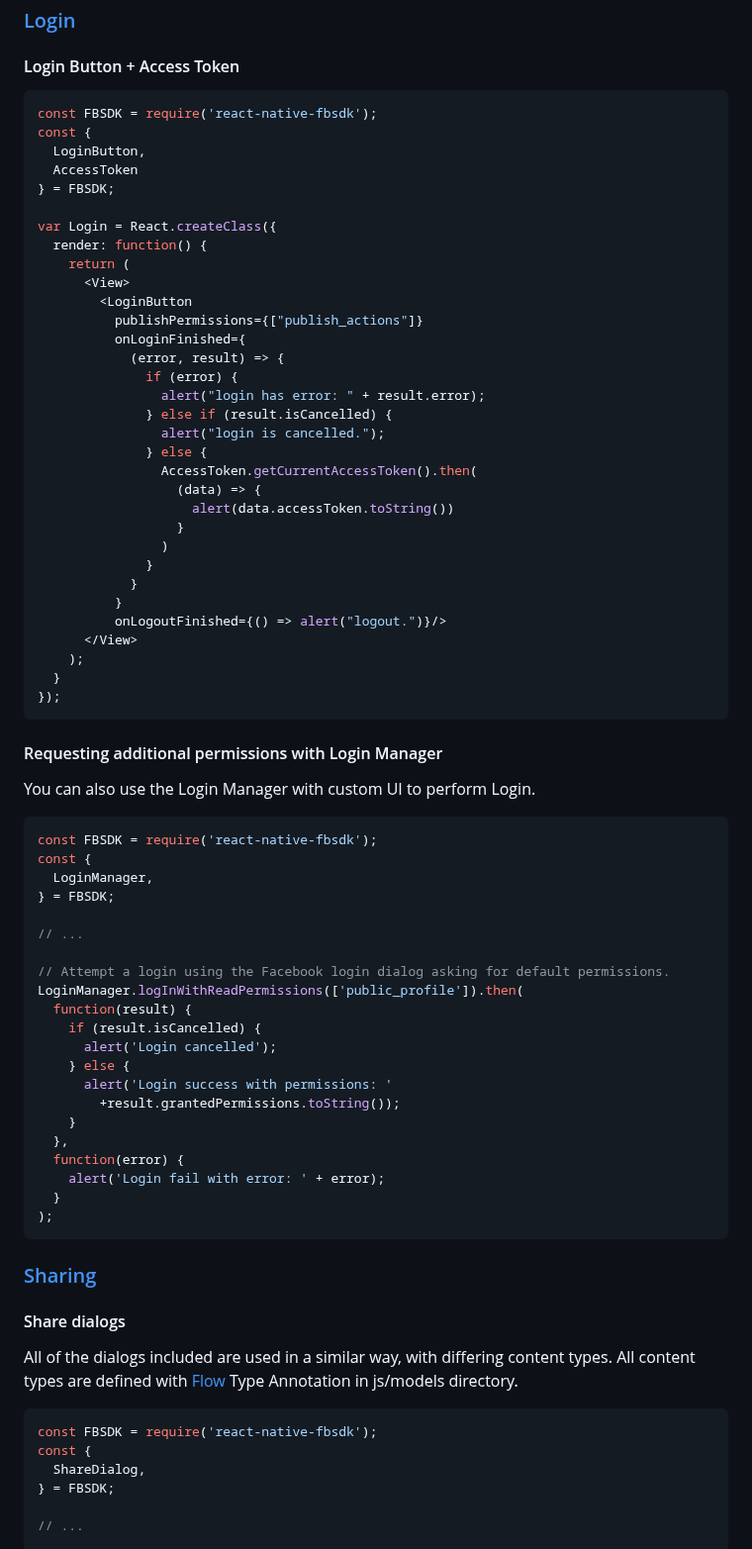
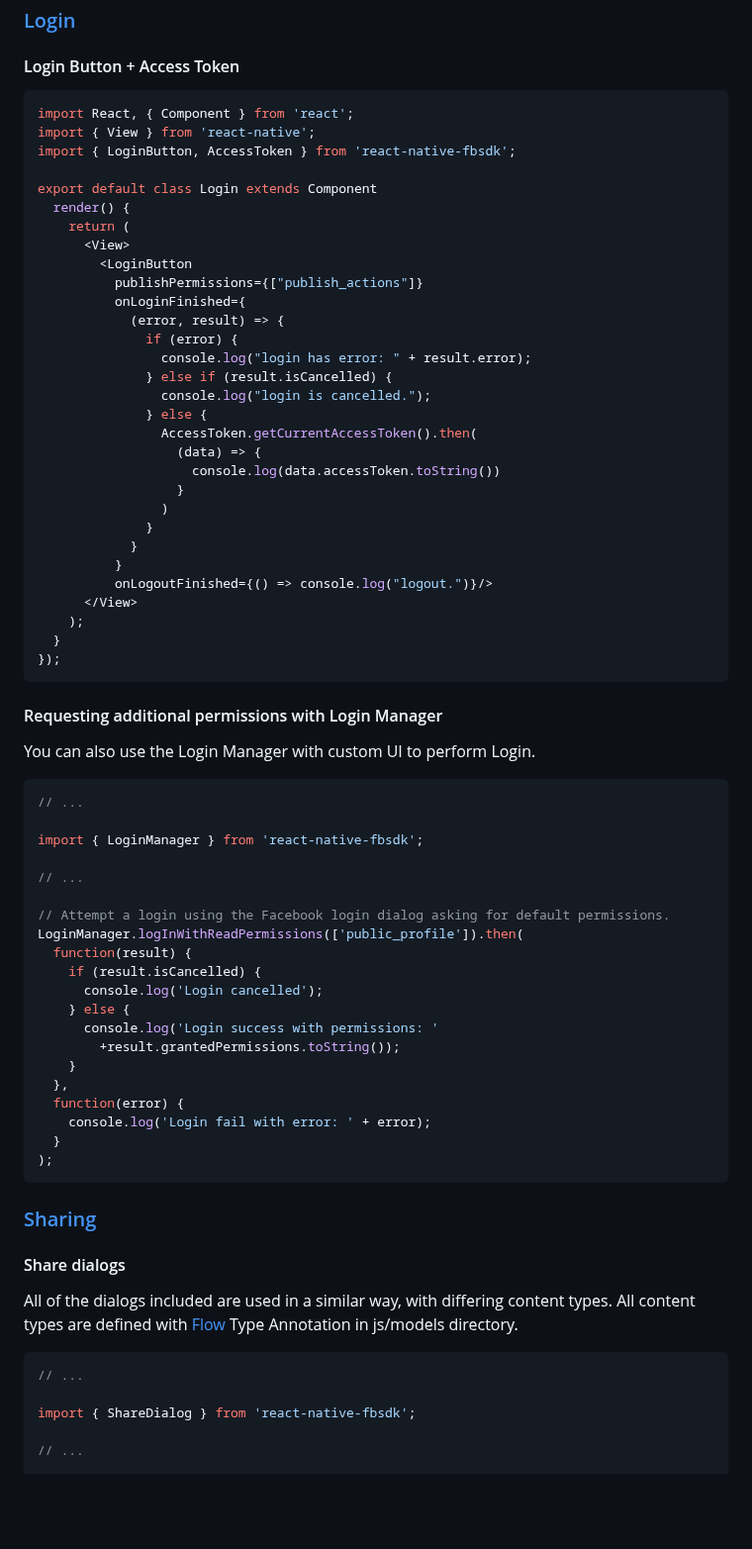
Before and after one commit to MariaiJones/WebGis, a Markdown page: README.md, the part around one of its changes. Shown at 99% size. Rendered like a GitHub page; blank space fills up the shorter version.

Commit message:
Updated with ES6 syntax
Updated the code with ES6 syntax and removed deprecated React.createClass

````diff
--- a/README.md
+++ b/README.md
@@ -166,14 +166,12 @@ Make sure you have the latest [Xcode](https://developer.apple.com/xcode/) instal
 ### [Login](https://developers.facebook.com/docs/facebook-login)
 #### Login Button + Access Token
 ```js
-const FBSDK = require('react-native-fbsdk');
-const {
-  LoginButton,
-  AccessToken
-} = FBSDK;
+import React, { Component } from 'react';
+import { View } from 'react-native';
+import { LoginButton, AccessToken } from 'react-native-fbsdk';
 
-var Login = React.createClass({
-  render: function() {
+export default class Login extends Component
+  render() {
     return (
       <View>
         <LoginButton
@@ -181,19 +179,19 @@ var Login = React.createClass({
           onLoginFinished={
             (error, result) => {
               if (error) {
-                alert("login has error: " + result.error);
+                console.log("login has error: " + result.error);
               } else if (result.isCancelled) {
-                alert("login is cancelled.");
+                console.log("login is cancelled.");
               } else {
                 AccessToken.getCurrentAccessToken().then(
                   (data) => {
-                    alert(data.accessToken.toString())
+                    console.log(data.accessToken.toString())
                   }
                 )
               }
             }
           }
-          onLogoutFinished={() => alert("logout.")}/>
+          onLogoutFinished={() => console.log("logout.")}/>
       </View>
     );
   }
@@ -202,10 +200,9 @@ var Login = React.createClass({
 #### Requesting additional permissions with Login Manager
 You can also use the Login Manager with custom UI to perform Login.
 ```js
-const FBSDK = require('react-native-fbsdk');
-const {
-  LoginManager,
-} = FBSDK;
+// ...
+
+import { LoginManager } from 'react-native-fbsdk';
 
 // ...
 
@@ -213,14 +210,14 @@ const {
 LoginManager.logInWithReadPermissions(['public_profile']).then(
   function(result) {
     if (result.isCancelled) {
-      alert('Login cancelled');
+      console.log('Login cancelled');
     } else {
-      alert('Login success with permissions: '
+      console.log('Login success with permissions: '
         +result.grantedPermissions.toString());
     }
   },
   function(error) {
-    alert('Login fail with error: ' + error);
+    console.log('Login fail with error: ' + error);
   }
 );
 ```
@@ -228,10 +225,9 @@ LoginManager.logInWithReadPermissions(['public_profile']).then(
 #### Share dialogs
 All of the dialogs included are used in a similar way, with differing content types. All content types are defined with [Flow](http://flowtype.org/) Type Annotation in js/models directory.
 ```js
-const FBSDK = require('react-native-fbsdk');
-const {
-  ShareDialog,
-} = FBSDK;
+// ...
+
+import { ShareDialog } from 'react-native-fbsdk';
 
 // ...
 
````
Also changed, not shown: other parts of README.md (+16 -20 lines).
